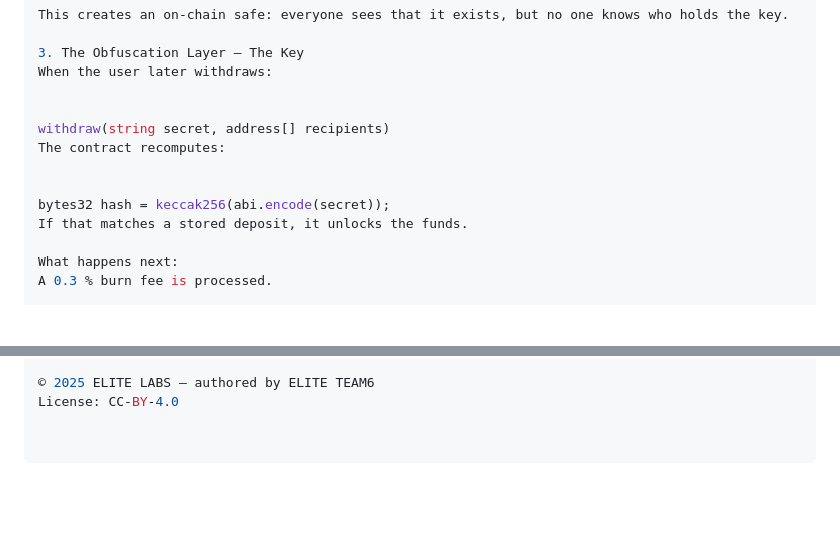
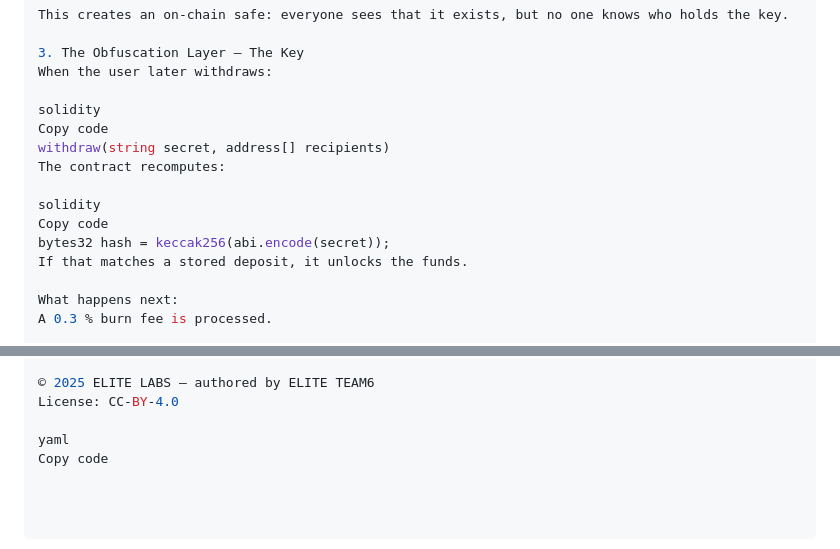
Before and after one commit to ELITEv5/PrivX, a Markdown page: PrivX_Shield_Under_the_hood.md, 2 parts joined by grey strips. GitHub-like rendering; blank space fills up the shorter version.

```diff
--- a/PrivX_Shield_Under_the_hood.md
+++ b/PrivX_Shield_Under_the_hood.md
@@ -44,11 +44,13 @@ This creates an on-chain safe: everyone sees that it exists, but no one knows wh
 3. The Obfuscation Layer — The Key
 When the user later withdraws:
 
-
+solidity
+Copy code
 withdraw(string secret, address[] recipients)
 The contract recomputes:
 
-
+solidity
+Copy code
 bytes32 hash = keccak256(abi.encode(secret));
 If that matches a stored deposit, it unlocks the funds.
 
@@ -123,3 +125,6 @@ The crowd is the shield.
 
 © 2025 ELITE LABS — authored by ELITE TEAM6
 License: CC-BY-4.0
+
+yaml
+Copy code
```
